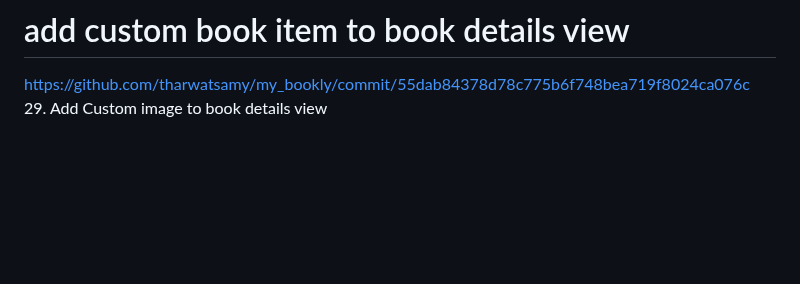
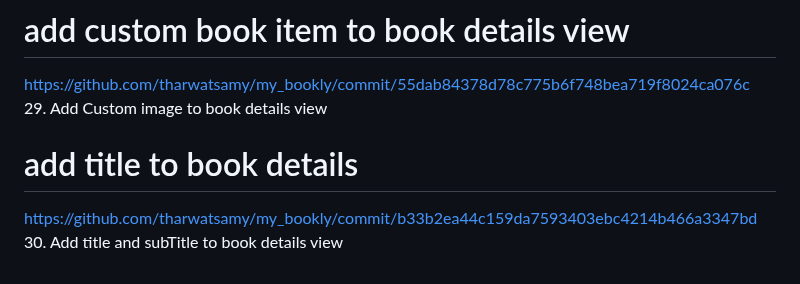
Before and after one commit to Devsaci/clean_arch_bookly_app_v1, a Markdown page: README.md, the part around the change. GitHub-like rendering; blank space fills up the shorter version.

Commit message:
30. Add title and subTitle to book details view

```diff
--- a/README.md
+++ b/README.md
@@ -108,3 +108,6 @@ https://github.com/tharwatsamy/my_bookly/commit/2a1c27ace537f8be28ead9b6c495d59e
 # add custom book item to book details view
 https://github.com/tharwatsamy/my_bookly/commit/55dab84378d78c775b6f748bea719f8024ca076c
 29. Add Custom image to book details view
+# add title to book details
+https://github.com/tharwatsamy/my_bookly/commit/b33b2ea44c159da7593403ebc4214b466a3347bd
+30. Add title and subTitle to book details view
```
